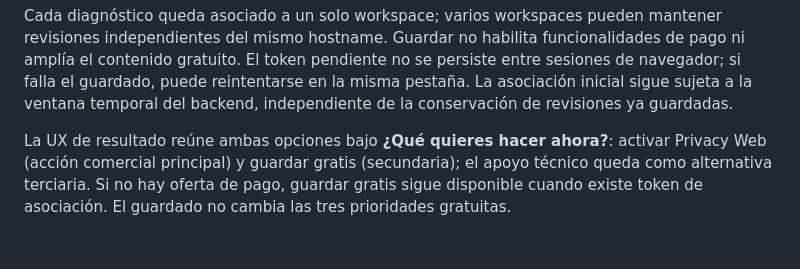
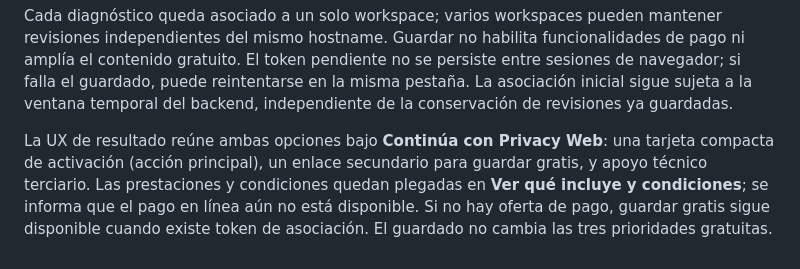
Before and after one commit to rodrigo-nodo/mininode, a Markdown page: docs/privacy.md, the part around the change. Drawn GitHub-style.

Commit message:
docs: record compact Privacy Web commercial continuation UX

```diff
--- a/docs/privacy.md
+++ b/docs/privacy.md
@@ -282,4 +282,4 @@ reintentarse en la misma pestaña. La asociación inicial sigue sujeta a la
 ventana temporal del backend, independiente de la conservación de revisiones
 ya guardadas.
 
-La UX de resultado reúne ambas opciones bajo **¿Qué quieres hacer ahora?**: activar Privacy Web (acción comercial principal) y guardar gratis (secundaria); el apoyo técnico queda como alternativa terciaria. Si no hay oferta de pago, guardar gratis sigue disponible cuando existe token de asociación. El guardado no cambia las tres prioridades gratuitas.
+La UX de resultado reúne ambas opciones bajo **Continúa con Privacy Web**: una tarjeta compacta de activación (acción principal), un enlace secundario para guardar gratis, y apoyo técnico terciario. Las prestaciones y condiciones quedan plegadas en **Ver qué incluye y condiciones**; se informa que el pago en línea aún no está disponible. Si no hay oferta de pago, guardar gratis sigue disponible cuando existe token de asociación. El guardado no cambia las tres prioridades gratuitas.
```
